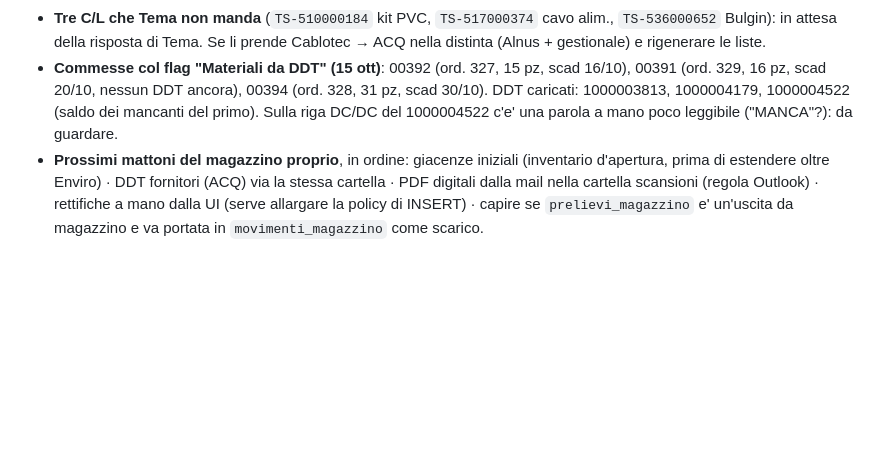
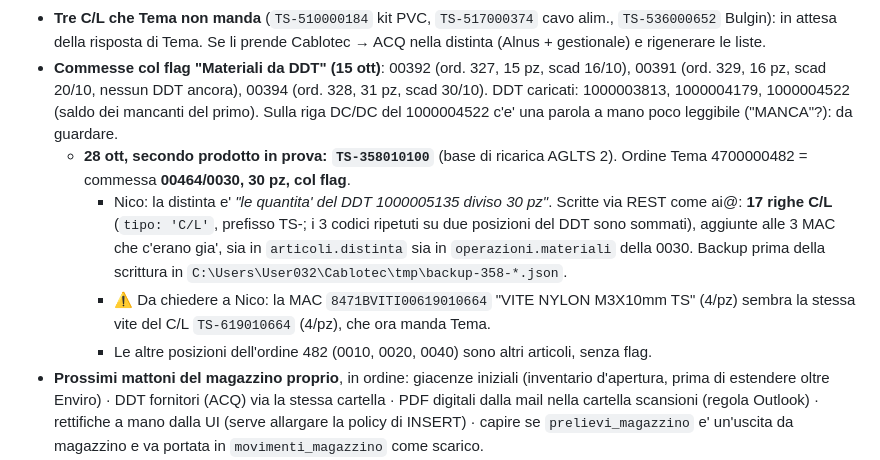
Before and after one commit to Cablotec/Gestionale, a Markdown page: CLAUDE.md, the part around the change. Rendered like a GitHub page; blank space fills up the shorter version.

Commit message:
Ingresso merci: in prova anche TS-358010100 (ordine Tema 482, commessa 00464/0030)
Co-Authored-By: Claude Opus 5.5 <noreply@anthropic.com>

```diff
--- a/CLAUDE.md
+++ b/CLAUDE.md
@@ -107,6 +107,10 @@ Chiesto da Nico, dal file *"Riunione 01-10-2026.xlsx"*: una sezione che vedono S
 - **Watcher DDT**: CHIUSO il 28 ott. Nico ha rilanciato `installa.ps1` e la verifica ha dato conhost --headless, trigger all'accesso + ogni 10 min, stato Running. La procedura completa e' in **`INGRESSO-MERCI.md`**: dal 28 ott fa parte del Gestionale, prima era un progetto a parte sul Desktop.
 - **Tre C/L che Tema non manda** (`TS-510000184` kit PVC, `TS-517000374` cavo alim., `TS-536000652` Bulgin): in attesa della risposta di Tema. Se li prende Cablotec → ACQ nella distinta (Alnus + gestionale) e rigenerare le liste.
 - **Commesse col flag "Materiali da DDT" (15 ott)**: 00392 (ord. 327, 15 pz, scad 16/10), 00391 (ord. 329, 16 pz, scad 20/10, nessun DDT ancora), 00394 (ord. 328, 31 pz, scad 30/10). DDT caricati: 1000003813, 1000004179, 1000004522 (saldo dei mancanti del primo). Sulla riga DC/DC del 1000004522 c'e' una parola a mano poco leggibile ("MANCA"?): da guardare.
+  - **28 ott, secondo prodotto in prova: `TS-358010100`** (base di ricarica AGLTS 2). Ordine Tema 4700000482 = commessa **00464/0030, 30 pz, col flag**.
+    - Nico: la distinta e' *"le quantita' del DDT 1000005135 diviso 30 pz"*. Scritte via REST come ai@: **17 righe C/L** (`tipo: 'C/L'`, prefisso TS-; i 3 codici ripetuti su due posizioni del DDT sono sommati), aggiunte alle 3 MAC che c'erano gia', sia in `articoli.distinta` sia in `operazioni.materiali` della 0030. Backup prima della scrittura in `C:\Users\User032\Cablotec\tmp\backup-358-*.json`.
+    - ⚠ Da chiedere a Nico: la MAC `8471BVITI00619010664` "VITE NYLON M3X10mm TS" (4/pz) sembra la stessa vite del C/L `TS-619010664` (4/pz), che ora manda Tema.
+    - Le altre posizioni dell'ordine 482 (0010, 0020, 0040) sono altri articoli, senza flag.
 - **Prossimi mattoni del magazzino proprio**, in ordine: giacenze iniziali (inventario d'apertura, prima di estendere oltre Enviro) · DDT fornitori (ACQ) via la stessa cartella · PDF digitali dalla mail nella cartella scansioni (regola Outlook) · rettifiche a mano dalla UI (serve allargare la policy di INSERT) · capire se `prelievi_magazzino` e' un'uscita da magazzino e va portata in `movimenti_magazzino` come scarico.
 - **Doppie descrizioni nella distinta Cablotec mai ricontrollate**: `514000087` 4A (Tema) vs 5A; `536000653` "VRHN-3" vs "VHR-3N".
 - Scartato/rimandato: conto "per ordine" accanto al magazzino unico (14 ott, non riproporre di iniziativa).
```
Also changed, not shown: INGRESSO-MERCI.md (+2 -0 lines).
